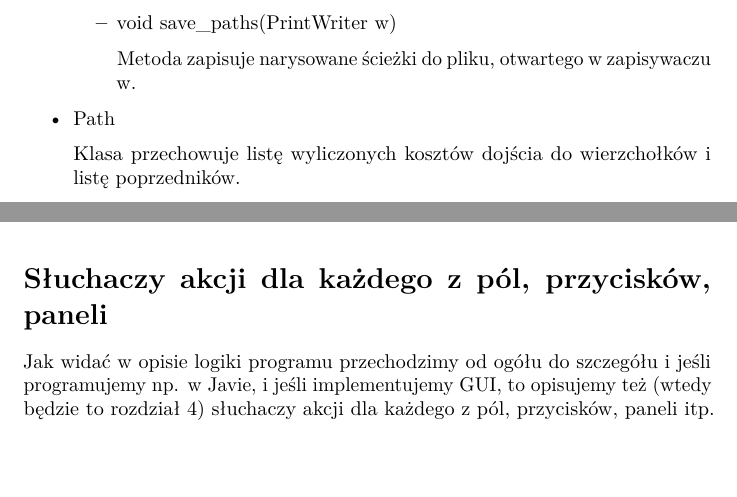
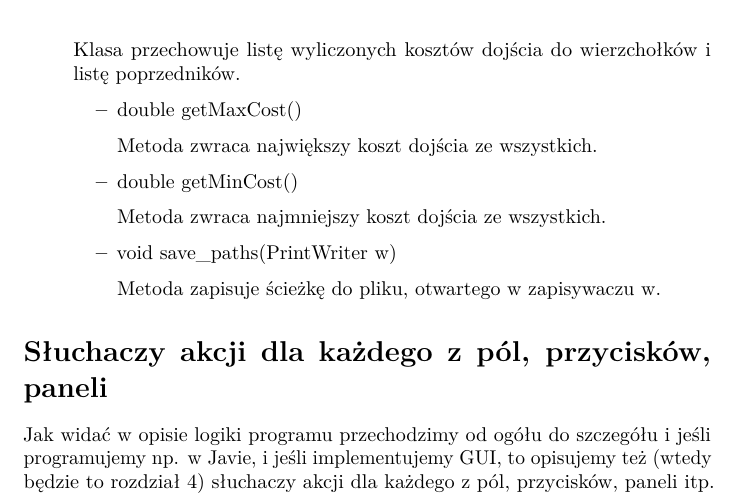
Before and after one commit to PetrashU/Graph-Java, a LaTeX document (Documents/si-4.tex): two parts of pages 4 and 5 of 6 before the commit and part of page 5 of 6 after it, the two joined at a grey line, cut so that both start at the same text, the shorter picture padded with empty space. Compiled offline with pdfLaTeX.

Commit message:
Dodano kilka metod do graph i path

```diff
--- a/Documents/si-4.tex
+++ b/Documents/si-4.tex
@@ -177,13 +186,21 @@ Pakiet "Graph":
             \item Z nieodwiedzonych węzłów znajdujemy węzeł o najmniejszej przepisanej długości. Oznaczamy go jako odwiedzony. Dla każdego węzła sąsiadującego z obecnym liczymy wartość „długość przy obecnym węźle + waga krawędzi łączącej”. Jeżeli znaleziona wartość jest mniejsza niż przypisana do sąsiadującego węzła, podmieniamy ją.
             \item Powtarzamy poprzedni krok, aż zostaną odwiedzone wszystkie węzły. Po zakończeniu każdy węzeł będzie miał przypisaną długość najkrótszej ścieżki od węzła początkowego. Samą ścieżkę możemy odtworzyć od końca, jeżeli przy każdym przypisaniu węzłowi nowej długości będziemy zapamiętywali numer poprzedniego węzła.
         \end{itemize}
-        \item void save\_paths(PrintWriter w)
-
-        Metoda zapisuje narysowane ścieżki do pliku, otwartego w zapisywaczu w.
     \end{itemize}
     \item Path
 
     Klasa przechowuje listę wyliczonych kosztów dojścia do wierzchołków i listę poprzedników.
+        \begin{itemize}
+        \item double getMaxCost()
+
+        Metoda zwraca największy koszt dojścia ze wszystkich.
+        \item double getMinCost()
+
+        Metoda zwraca najmniejszy koszt dojścia ze wszystkich.
+        \item void save\_paths(PrintWriter w)
+
+        Metoda zapisuje ścieżkę do pliku, otwartego w zapisywaczu w.
+    \end{itemize}
 \end{itemize}
 
 \section{Słuchaczy akcji dla każdego z pól, przycisków, paneli}\label{header-n279}
```
Also changed, not shown: Documents/si-4.tex (9 more changed lines).
